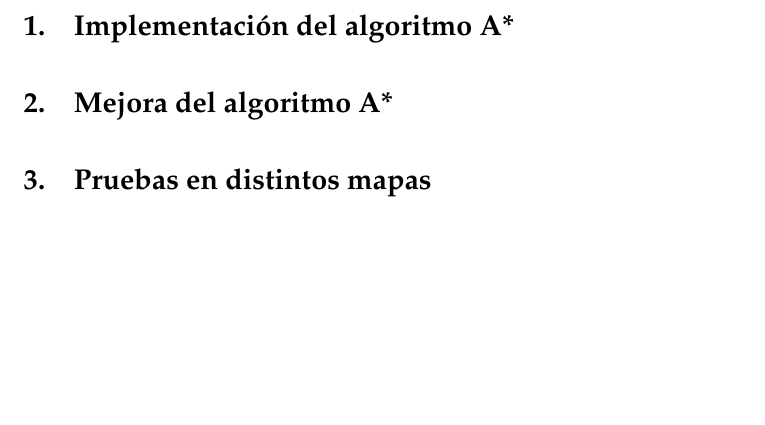
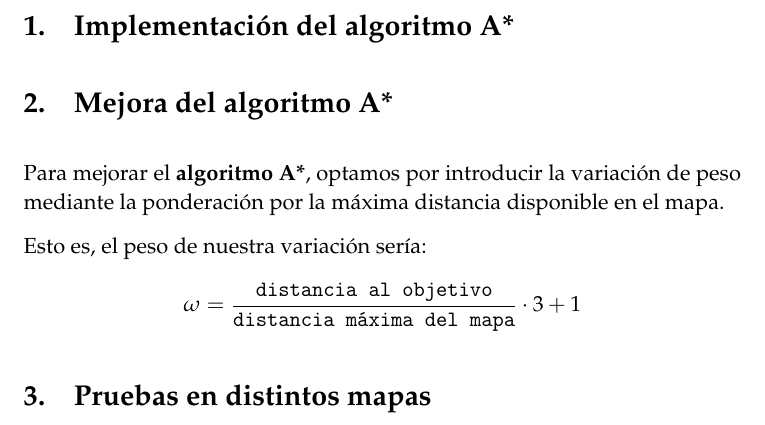
Before and after one commit to oxcar103/Practicas-TSI, a LaTeX paper (P1-Robótica/Entrega 3/Memoria.tex): part of page 2 of 2, cut so that both start at the same text, the shorter picture padded with empty space. Compiled offline with pdfLaTeX.

Commit message:
Desarrollo de la memoria :memo: Mejora del algoritmo A*

```diff
--- a/P1-Robótica/Entrega 3/Memoria.tex
+++ b/P1-Robótica/Entrega 3/Memoria.tex
@@ -132,7 +132,15 @@ Entrega 3: Navegación global} % Subtitle
 
 \section{Implementación del algoritmo A*}
 
+
 \section{Mejora del algoritmo A*}
+	Para mejorar el \textbf{algoritmo A*}, optamos por introducir la variación de peso mediante la
+	ponderación por la máxima distancia disponible en el mapa.
+
+	Esto es, el peso de nuestra variación sería:
+	$$\omega = \frac{\texttt{distancia al objetivo}}{\texttt{distancia máxima del mapa}} \cdot 3 + 1$$
+%Lo que he hecho ha sido crear una variable maxdistance que contiene la mayor distancia posible
+%Y después con eso he calculado el peso que pone en el commit: [(distancia al goal)/(distancia máxima del mapa)]*3+1
 
 \section{Pruebas en distintos mapas}
 
```
